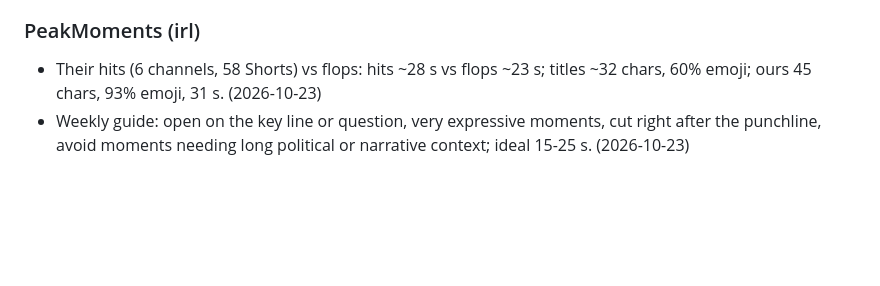
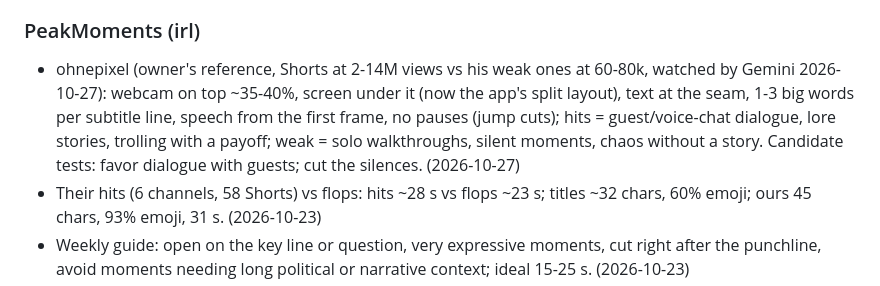
Before and after one commit to Aymeric05/automatiseur, a Markdown page: docs/optimization_journal.md, the part around the change. GitHub-like rendering; blank space fills up the shorter version.

Commit message:
docs: knowledge from the owner's reference channel (ohnepixel)
Co-Authored-By: Claude Opus 5.5 <noreply@anthropic.com>

```diff
--- a/docs/optimization_journal.md
+++ b/docs/optimization_journal.md
@@ -63,6 +63,12 @@ evidence comes; turn a strong line into an A/B test, then into the app's default
   snaps every end to a sentence boundary; the crash can no longer happen.
 
 ### PeakMoments (irl)
+- ohnepixel (owner's reference, Shorts at 2-14M views vs his weak ones at 60-80k, watched by
+  Gemini 2026-10-27): webcam on top ~35-40%, screen under it (now the app's split layout), text
+  at the seam, 1-3 big words per subtitle line, speech from the first frame, no pauses (jump
+  cuts); hits = guest/voice-chat dialogue, lore stories, trolling with a payoff; weak = solo
+  walkthroughs, silent moments, chaos without a story. Candidate tests: favor dialogue with
+  guests; cut the silences. (2026-10-27)
 - Their hits (6 channels, 58 Shorts) vs flops: hits ~28 s vs flops ~23 s; titles ~32 chars,
   60% emoji; ours 45 chars, 93% emoji, 31 s. (2026-10-23)
 - Weekly guide: open on the key line or question, very expressive moments, cut right after the
```
